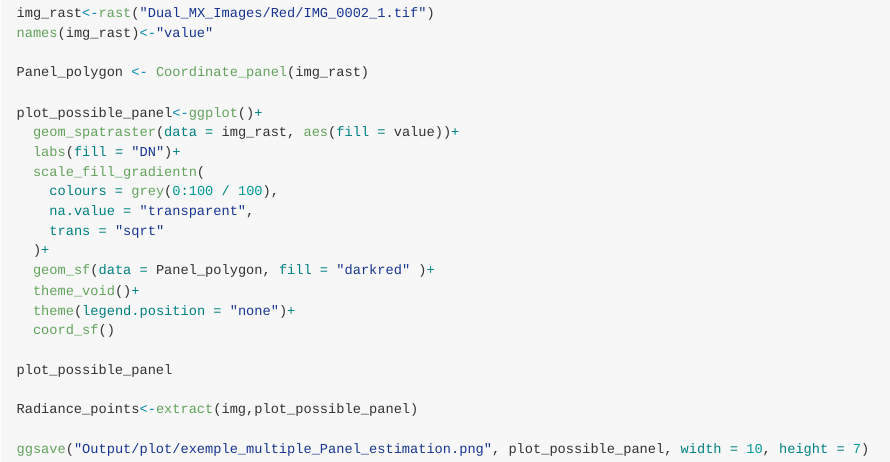
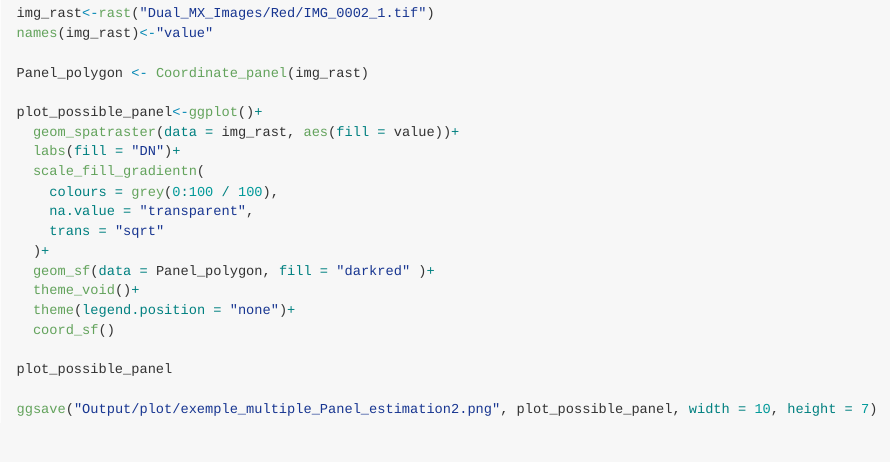
Before and after one commit to SigOiry/Micasense_Processing, a Quarto document (README.qmd): the page in a window 1100 px wide, from 14120 px down before the commit and from 14220 px down after it, so that both start at the same text. The pictures show the output file README.md that the author committed with the source, drawn offline in the style of GitHub; folded parts are opened; long lines of code are wrapped.

Commit message:
Calibration Panel detection

````diff
--- a/README.qmd
+++ b/README.qmd
@@ -692,9 +694,7 @@ plot_possible_panel<-ggplot()+
 
 plot_possible_panel
 
-Radiance_points<-extract(img,plot_possible_panel)
-
-ggsave("Output/plot/exemple_multiple_Panel_estimation.png", plot_possible_panel, width = 10, height = 7)
+ggsave("Output/plot/exemple_multiple_Panel_estimation2.png", plot_possible_panel, width = 10, height = 7)
 
 
 ```
````
Also changed, not shown: Output/plot/exemple_multiple_Panel_estimation2.png (added), README.md, README.qmd (2 more changed lines).
